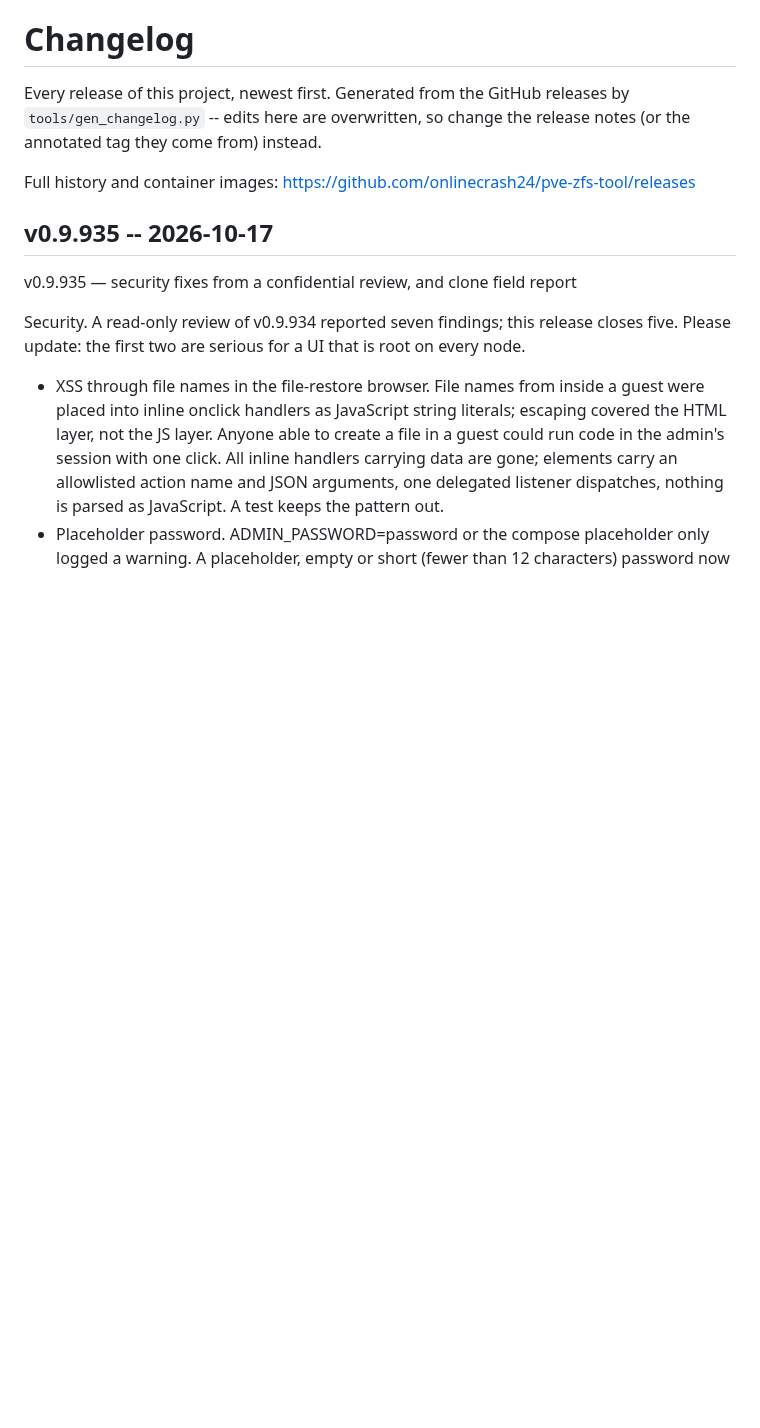
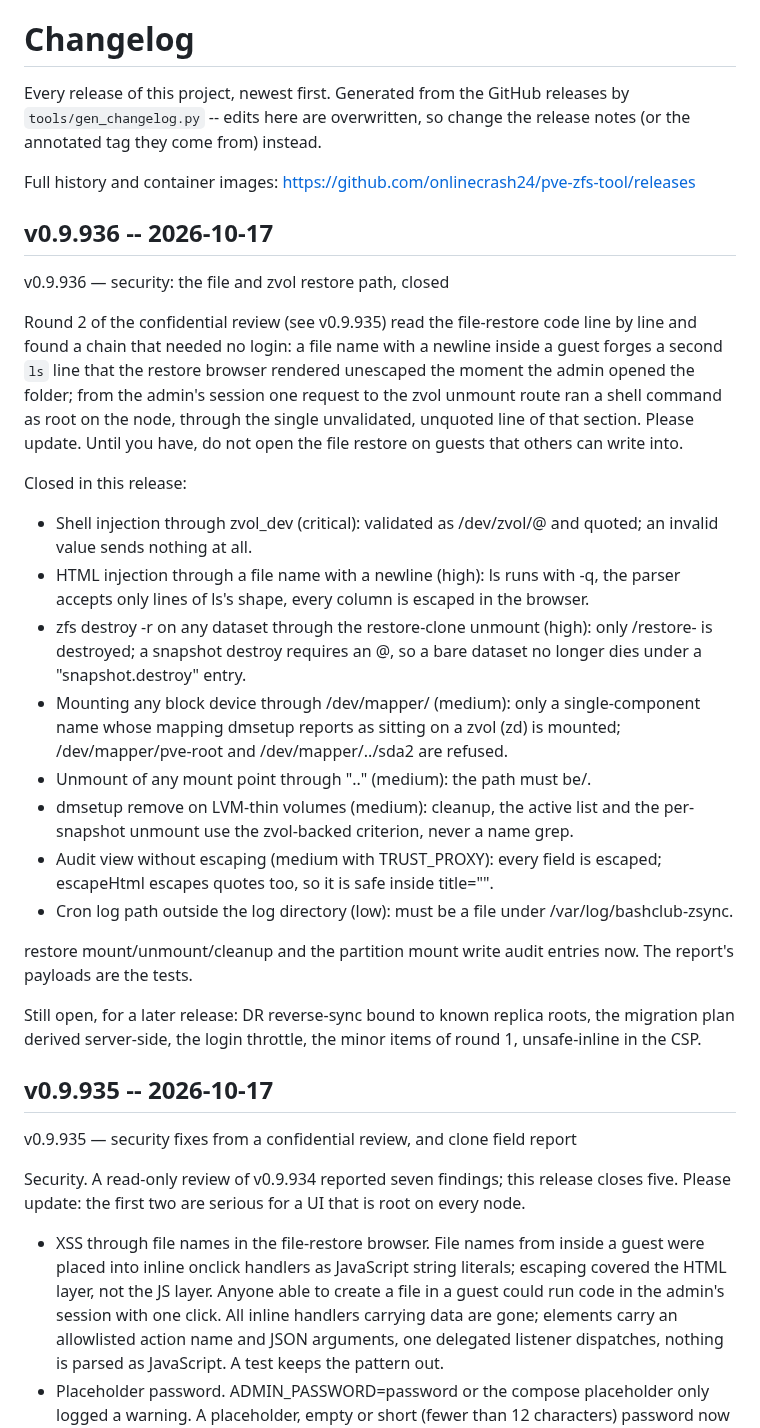
Before and after one commit to onlinecrash24/pve-zfs-tool, a Markdown page: CHANGELOG.md, the part around the change. Rendered like a GitHub page; blank space fills up the shorter version.

Commit message:
Regenerate CHANGELOG.md for v0.9.936

```diff
--- a/CHANGELOG.md
+++ b/CHANGELOG.md
@@ -6,6 +6,51 @@ the release notes (or the annotated tag they come from) instead.
 
 Full history and container images: <https://github.com/onlinecrash24/pve-zfs-tool/releases>
 
+
+## v0.9.936 -- 2026-10-17
+
+v0.9.936 — security: the file and zvol restore path, closed
+
+Round 2 of the confidential review (see v0.9.935) read the file-restore
+code line by line and found a chain that needed no login: a file name
+with a newline inside a guest forges a second `ls` line that the restore
+browser rendered unescaped the moment the admin opened the folder; from
+the admin's session one request to the zvol unmount route ran a shell
+command as root on the node, through the single unvalidated, unquoted
+line of that section. Please update. Until you have, do not open the
+file restore on guests that others can write into.
+
+Closed in this release:
+
+- Shell injection through zvol_dev (critical): validated as
+  /dev/zvol/<dataset>@<snapshot> and quoted; an invalid value sends
+  nothing at all.
+- HTML injection through a file name with a newline (high): ls runs with
+  -q, the parser accepts only lines of ls's shape, every column is
+  escaped in the browser.
+- zfs destroy -r on any dataset through the restore-clone unmount (high):
+  only <pool>/restore-<name> is destroyed; a snapshot destroy requires an
+  @, so a bare dataset no longer dies under a "snapshot.destroy" entry.
+- Mounting any block device through /dev/mapper/<prefix> (medium): only a
+  single-component name whose mapping dmsetup reports as sitting on a
+  zvol (zd<N>) is mounted; /dev/mapper/pve-root and /dev/mapper/../sda2
+  are refused.
+- Unmount of any mount point through ".." (medium): the path must be
+  <base>/<mapping>.
+- dmsetup remove on LVM-thin volumes (medium): cleanup, the active list
+  and the per-snapshot unmount use the zvol-backed criterion, never a
+  name grep.
+- Audit view without escaping (medium with TRUST_PROXY): every field is
+  escaped; escapeHtml escapes quotes too, so it is safe inside title="".
+- Cron log path outside the log directory (low): must be a file under
+  /var/log/bashclub-zsync.
+
+restore mount/unmount/cleanup and the partition mount write audit entries
+now. The report's payloads are the tests.
+
+Still open, for a later release: DR reverse-sync bound to known replica
+roots, the migration plan derived server-side, the login throttle, the
+minor items of round 1, unsafe-inline in the CSP.
 
 ## v0.9.935 -- 2026-10-17
 
```
